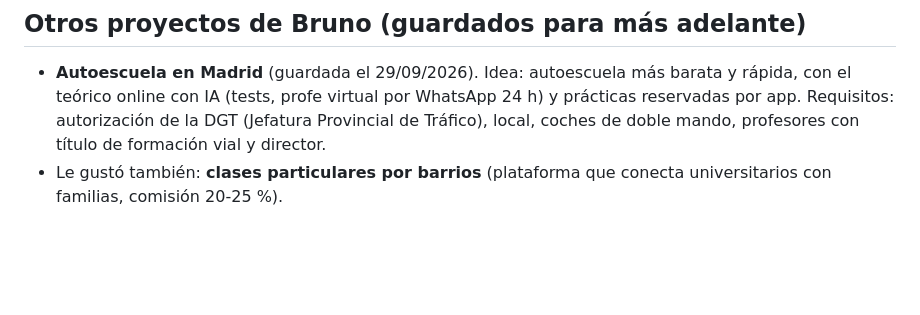
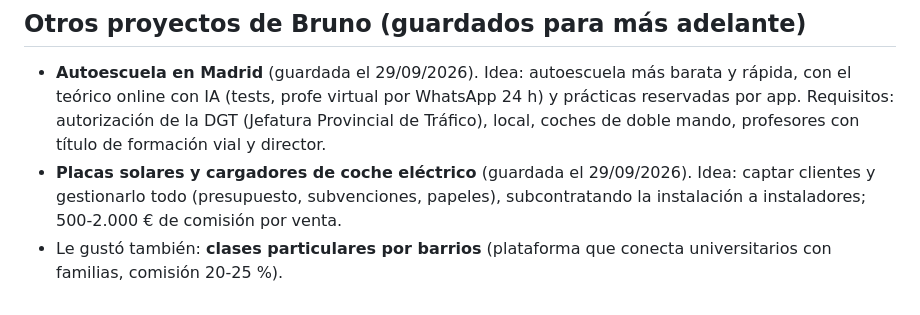
Before and after one commit to brunotundidcv-design/iberail, a Markdown page: CLAUDE.md, the part around the change. Drawn GitHub-style; blank space fills up the shorter version.

Commit message:
Notas: guardada idea de placas solares y cargadores
Co-Authored-By: Claude Opus 5.5 <noreply@anthropic.com>
Claude-Session: https://claude.ai/code/session_01TVpbi1CLtwJNtRNiQ9Juw4

```diff
--- a/CLAUDE.md
+++ b/CLAUDE.md
@@ -147,4 +147,6 @@ Asistente de WhatsApp con IA (API de Anthropic, modelo en `AI_MODEL`, por defect
 - **Autoescuela en Madrid** (guardada el 29/09/2026). Idea: autoescuela más barata y rápida, con el teórico online
   con IA (tests, profe virtual por WhatsApp 24 h) y prácticas reservadas por app. Requisitos: autorización de la DGT
   (Jefatura Provincial de Tráfico), local, coches de doble mando, profesores con título de formación vial y director.
+- **Placas solares y cargadores de coche eléctrico** (guardada el 29/09/2026). Idea: captar clientes y gestionarlo
+  todo (presupuesto, subvenciones, papeles), subcontratando la instalación a instaladores; 500-2.000 € de comisión por venta.
 - Le gustó también: **clases particulares por barrios** (plataforma que conecta universitarios con familias, comisión 20-25 %).
```
